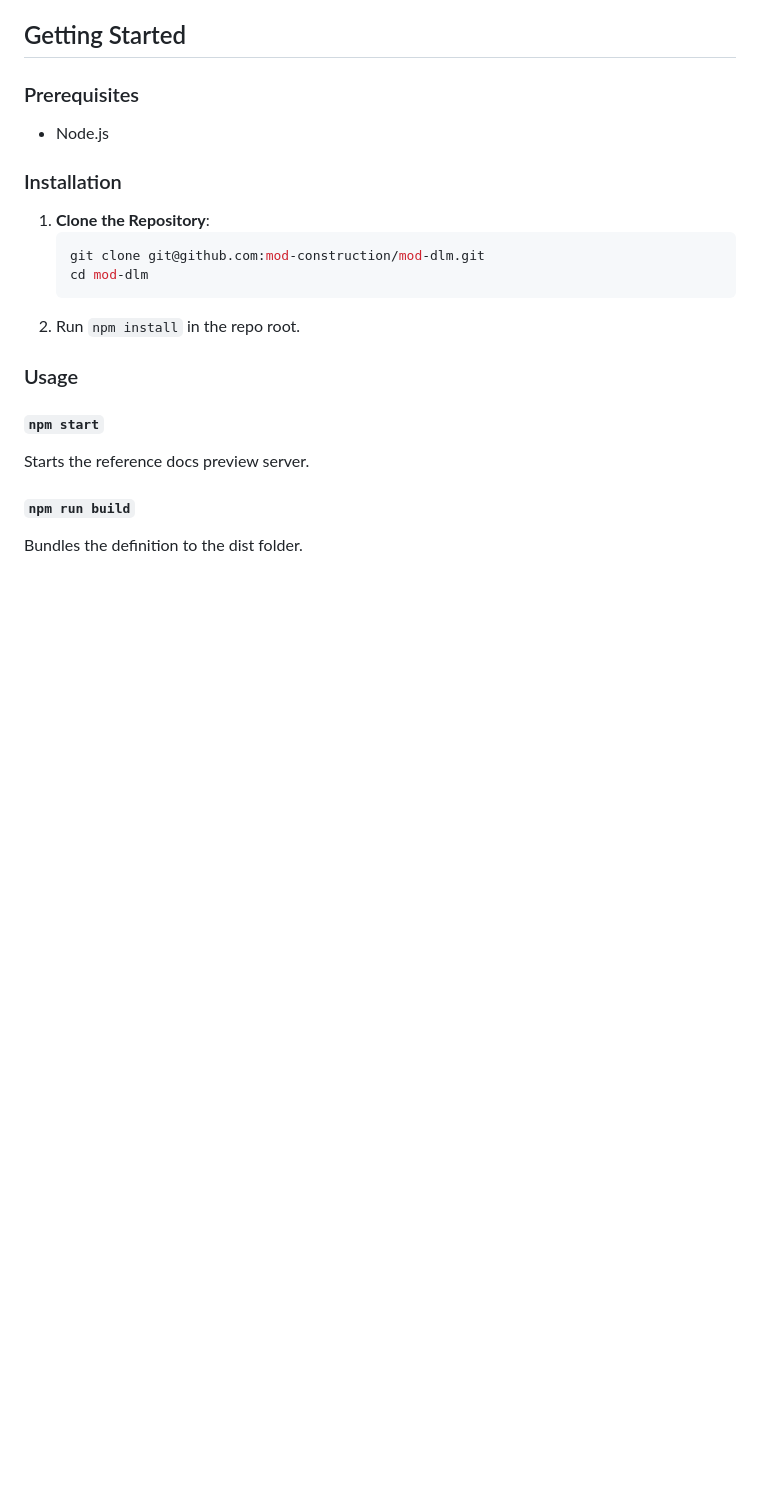
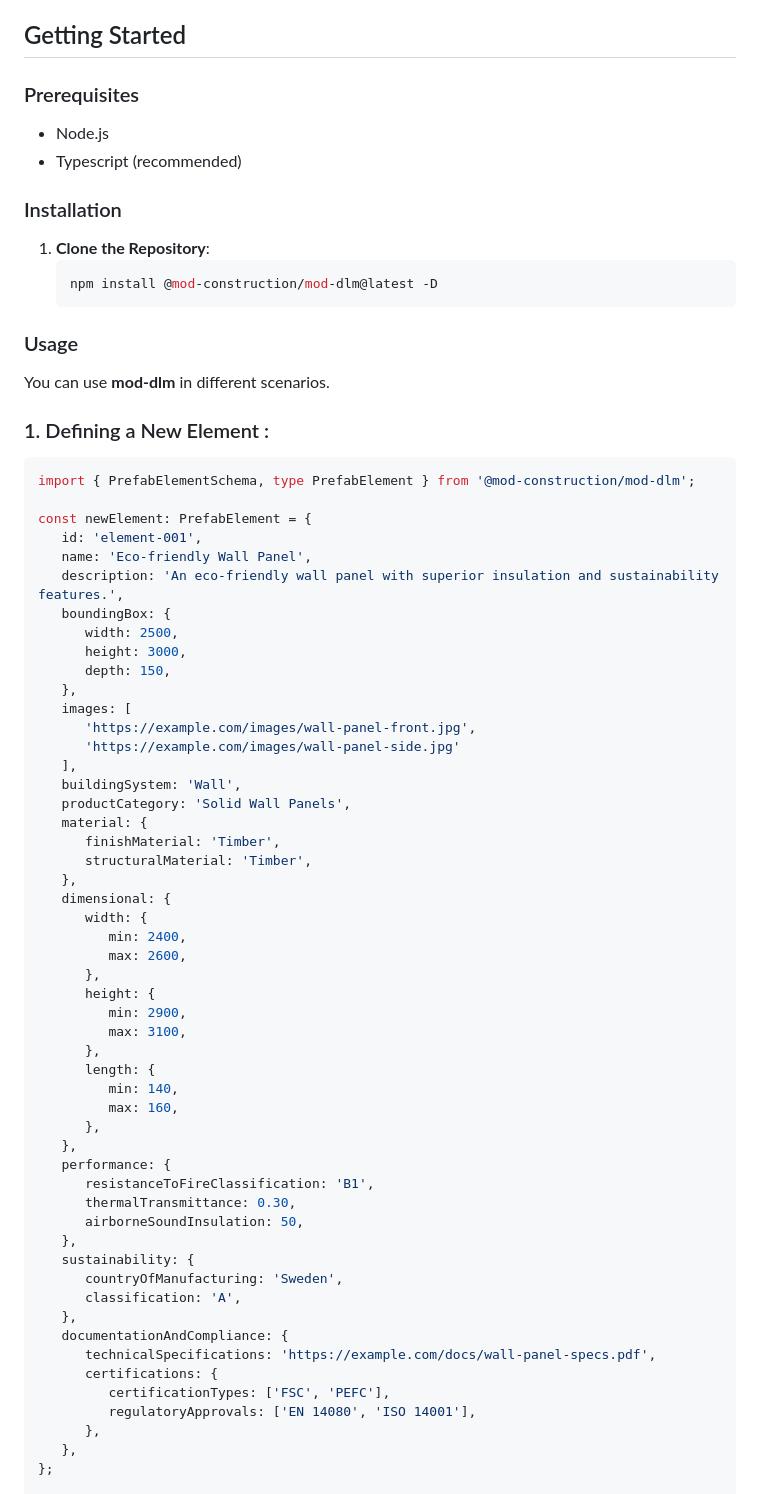
Before and after one commit to mod-construction/mod-dlm, a Markdown page: README.md, the part around the change printed below. Drawn GitHub-style; blank space fills up the shorter version.

````diff
--- a/README.md
+++ b/README.md
@@ -39,20 +51,69 @@ You can always find the most up-to-date API documentation here: https://mod-cons
 
 ### Prerequisites
 - Node.js
+- Typescript (recommended)
 
 ### Installation
 1. **Clone the Repository**:
    ```bash
-   git clone git@github.com:mod-construction/mod-dlm.git
-   cd mod-dlm
+   npm install @mod-construction/mod-dlm@latest -D
    ```
-2. Run `npm install` in the repo root.
 
 ### Usage
+You can use **mod-dlm** in different scenarios.
 
-#### `npm start`
-Starts the reference docs preview server.
+### 1. Defining a New Element :
+```typescript
+import { PrefabElementSchema, type PrefabElement } from '@mod-construction/mod-dlm';
 
-#### `npm run build`
-Bundles the definition to the dist folder.
+const newElement: PrefabElement = {
+   id: 'element-001',
+   name: 'Eco-friendly Wall Panel',
+   description: 'An eco-friendly wall panel with superior insulation and sustainability features.',
+   boundingBox: {
+      width: 2500,
+      height: 3000,
+      depth: 150,
+   },
+   images: [
+      'https://example.com/images/wall-panel-front.jpg',
+      'https://example.com/images/wall-panel-side.jpg'
+   ],
+   buildingSystem: 'Wall',
+   productCategory: 'Solid Wall Panels',
+   material: {
+      finishMaterial: 'Timber',
+      structuralMaterial: 'Timber',
+   },
+   dimensional: {
+      width: {
+         min: 2400,
+         max: 2600,
+      },
+      height: {
+         min: 2900,
+         max: 3100,
+      },
+      length: {
+         min: 140,
+         max: 160,
+      },
+   },
+   performance: {
+      resistanceToFireClassification: 'B1',
+      thermalTransmittance: 0.30,
+      airborneSoundInsulation: 50,
+   },
+   sustainability: {
+      countryOfManufacturing: 'Sweden',
+      classification: 'A',
+   },
+   documentationAndCompliance: {
+      technicalSpecifications: 'https://example.com/docs/wall-panel-specs.pdf',
+      certifications: {
+         certificationTypes: ['FSC', 'PEFC'],
+         regulatoryApprovals: ['EN 14080', 'ISO 14001'],
+      },
+   },
+};
 
````
Also changed, not shown: other parts of README.md (+88 -8 lines), CODE_OF_CONDUCT.md (added, +133 -0 lines), assets/mod-dlm-title.png (added), 1 other file.
